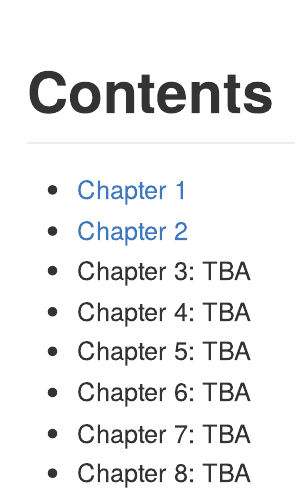
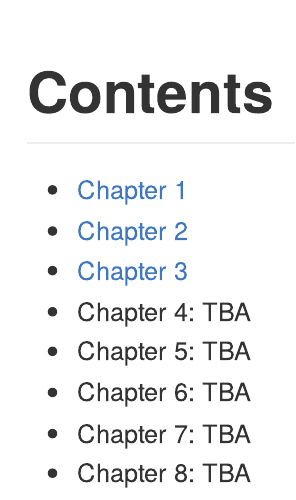
Before and after one commit to kota7/zerokarar, an R Markdown document (docs/index.Rmd): the page in a window 1100 px wide, from its top. The pictures show the output file docs/index.md that the author committed with the source, drawn offline in the style of GitHub.

Commit message:
index updated

```diff
--- a/docs/index.Rmd
+++ b/docs/index.Rmd
@@ -9,7 +9,7 @@ knitr::opts_chunk$set(echo = TRUE)
 
 - [Chapter 1](ch01.md)
 - [Chapter 2](ch02.md)
-- Chapter 3: TBA
+- [Chapter 3](ch03.md)
 - Chapter 4: TBA
 - Chapter 5: TBA
 - Chapter 6: TBA
```
Also changed, not shown: docs/index.md.
